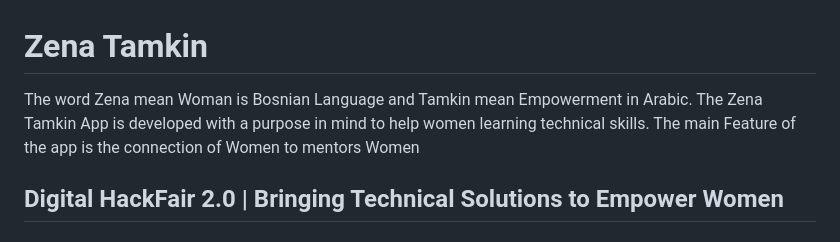
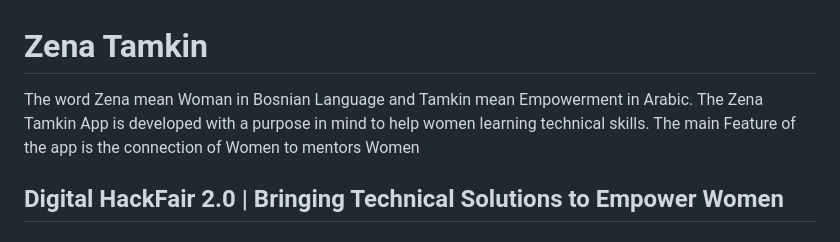
Before and after one commit to JaveedIshaq/zenatamkin, a Markdown page: README.md, the part around the change. GitHub-like rendering.

```diff
--- a/README.md
+++ b/README.md
@@ -1,6 +1,6 @@
 # Zena Tamkin
 
-The word Zena mean Woman is Bosnian Language and Tamkin mean Empowerment in Arabic. The Zena Tamkin App is developed with a purpose in mind to help women learning technical skills. The main Feature of the app is the connection of Women to mentors Women
+The word Zena mean Woman in Bosnian Language and Tamkin mean Empowerment in Arabic. The Zena Tamkin App is developed with a purpose in mind to help women learning technical skills. The main Feature of the app is the connection of Women to mentors Women
 
 
 ## Digital HackFair 2.0 | Bringing Technical Solutions to Empower Women
```
